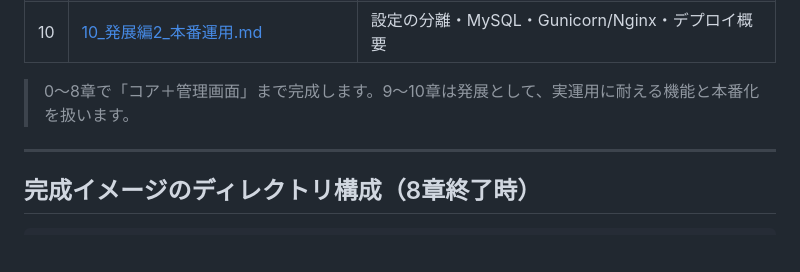
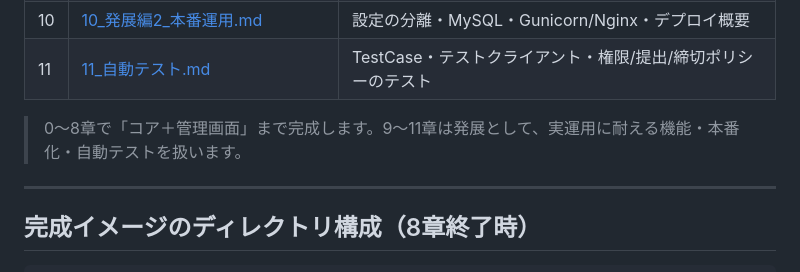
Before and after one commit to nagi-na/ShiftManager, a Markdown page: docs/lecture/README.md, the part around the change. Drawn GitHub-style; blank space fills up the shorter version.

Commit message:
docs: 講座に11章「自動テスト」を追加
TestCase/テストクライアントの基礎と、権限・締切ポリシー・提出フローの
テストの書き方を実コードに沿って解説。README目次も更新。

Co-Authored-By: Claude Opus 4.8 <noreply@anthropic.com>

```diff
--- a/docs/lecture/README.md
+++ b/docs/lecture/README.md
@@ -67,8 +67,9 @@
 | 8 | [08_管理画面.md](08_管理画面.md) | アカウント管理・期間/締切設定の自作画面 |
 | 9 | [09_発展編1_権限と提出ルール.md](09_発展編1_権限と提出ルール.md) | 3ロール化・締切後ポリシー・表示/非表示 |
 | 10 | [10_発展編2_本番運用.md](10_発展編2_本番運用.md) | 設定の分離・MySQL・Gunicorn/Nginx・デプロイ概要 |
+| 11 | [11_自動テスト.md](11_自動テスト.md) | TestCase・テストクライアント・権限/提出/締切ポリシーのテスト |
 
-> 0〜8章で「コア＋管理画面」まで完成します。9〜10章は発展として、実運用に耐える機能と本番化を扱います。
+> 0〜8章で「コア＋管理画面」まで完成します。9〜11章は発展として、実運用に耐える機能・本番化・自動テストを扱います。
 
 ---
 
```
Also changed, not shown: docs/lecture/11_自動テスト.md (added, +320 -0 lines).
